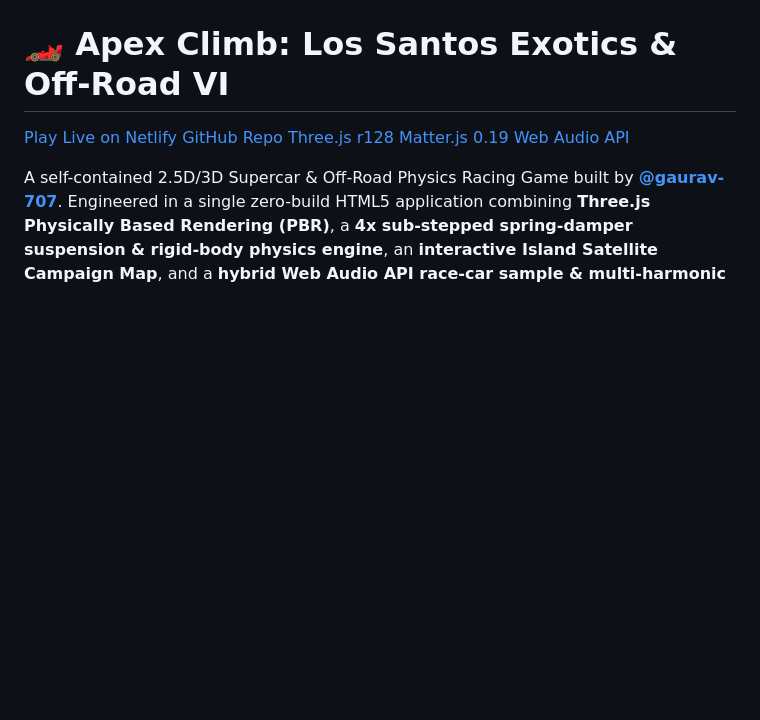
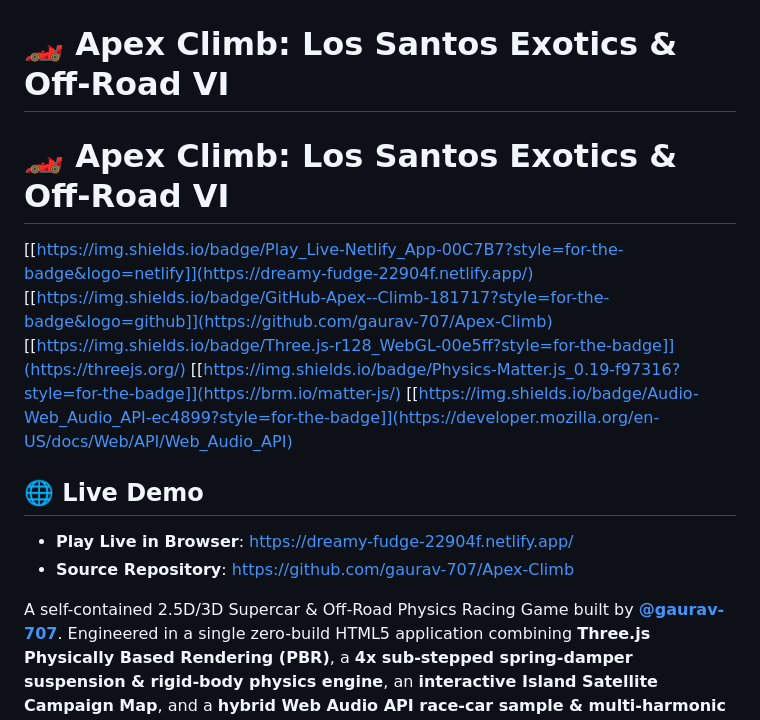
Before and after one commit to gaurav-707/Apex-Climb, a Markdown page: README.md, the part around the change. Rendered like a GitHub page; blank space fills up the shorter version.

Commit message:
Add badges and update links in README
Updated README.md to include badge links for live demo and GitHub repository.

```diff
--- a/README.md
+++ b/README.md
@@ -1,11 +1,18 @@
 # Apex-Climb
 # 🏎️ Apex Climb: Los Santos Exotics & Off-Road VI
 
-[Play Live on Netlify](https://dreamy-fudge-22904f.netlify.app/)
-[GitHub Repo](https://www.google.com/search?q=https%3A%2F%2Fgithub.com%2Fgaurav-707%2FApex-Climb)
-[Three.js r128](https://www.google.com/search?q=https%3A%2F%2Fthreejs.org%2F)
-[Matter.js 0.19](https://www.google.com/search?q=https%3A%2F%2Fbrm.io%2Fmatter-js%2F)
-[Web Audio API](https://www.google.com/search?q=https%3A%2F%2Fdeveloper.mozilla.org%2Fen-US%2Fdocs%2FWeb%2FAPI%2FWeb_Audio_API)
+# 🏎️ Apex Climb: Los Santos Exotics & Off-Road VI
+
+[[https://img.shields.io/badge/Play_Live-Netlify_App-00C7B7?style=for-the-badge&logo=netlify]](https://dreamy-fudge-22904f.netlify.app/)
+[[https://img.shields.io/badge/GitHub-Apex--Climb-181717?style=for-the-badge&logo=github]](https://github.com/gaurav-707/Apex-Climb)
+[[https://img.shields.io/badge/Three.js-r128_WebGL-00e5ff?style=for-the-badge]](https://threejs.org/)
+[[https://img.shields.io/badge/Physics-Matter.js_0.19-f97316?style=for-the-badge]](https://brm.io/matter-js/)
+[[https://img.shields.io/badge/Audio-Web_Audio_API-ec4899?style=for-the-badge]](https://developer.mozilla.org/en-US/docs/Web/API/Web_Audio_API)
+
+## 🌐 Live Demo
+
+- **Play Live in Browser**: https://dreamy-fudge-22904f.netlify.app/
+- **Source Repository**: https://github.com/gaurav-707/Apex-Climb
 
 A self-contained 2.5D/3D Supercar & Off-Road Physics Racing Game built by **[@gaurav-707](https://www.google.com/search?q=https%3A%2F%2Fgithub.com%2Fgaurav-707)**. Engineered in a single zero-build HTML5 application combining **Three.js Physically Based Rendering (PBR)**, a **4x sub-stepped spring-damper suspension & rigid-body physics engine**, an **interactive Island Satellite Campaign Map**, and a **hybrid Web Audio API race-car sample & multi-harmonic V10/V12 synthesizer**.
 
```
